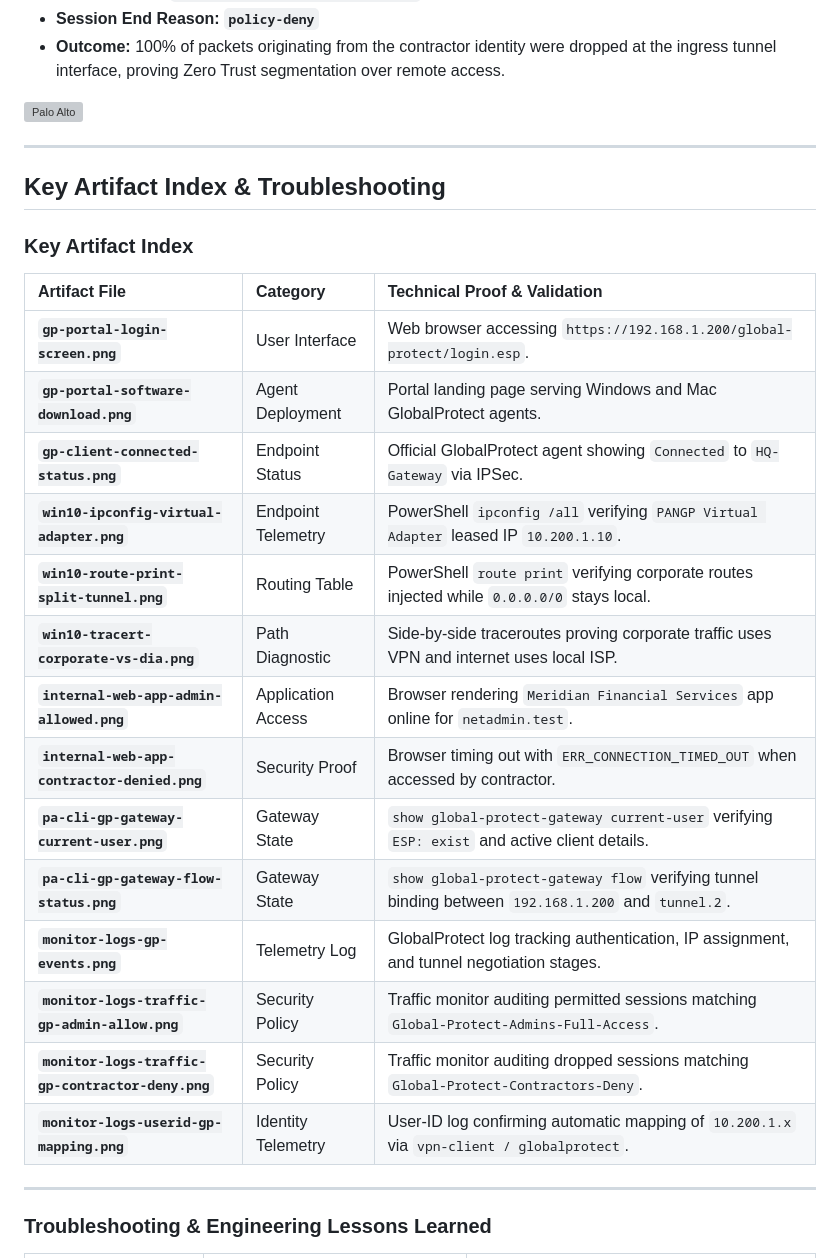
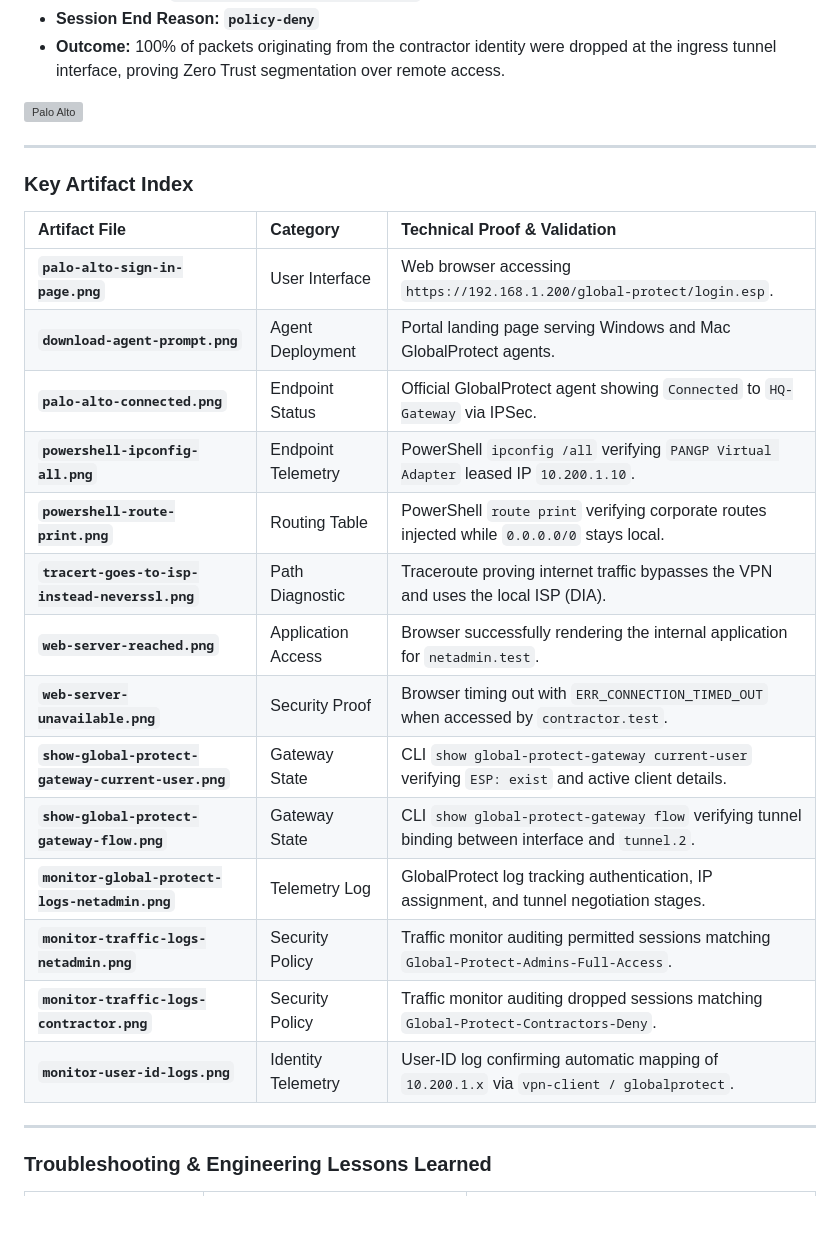
Before and after one commit to richardpateau/Palo-Alto-Security, a Markdown page: Project 7 Enterprise GlobalProtect Infrastructure /README.md, the part around the change. GitHub-like rendering; blank space fills up the shorter version; grey boxes are pictures that could not be loaded.

Commit message:
“README”

```diff
--- a/Project 7 Enterprise GlobalProtect Infrastructure /README.md
+++ b/Project 7 Enterprise GlobalProtect Infrastructure /README.md
@@ -467,26 +467,24 @@ Inspecting the Traffic Monitor verified that policy decisions are enforced per u
 
 ---
 
-## Key Artifact Index & Troubleshooting
-
 ### Key Artifact Index
 
 | Artifact File | Category | Technical Proof & Validation |
 | :--- | :--- | :--- |
-| **`gp-portal-login-screen.png`** | User Interface | Web browser accessing `https://192.168.1.200/global-protect/login.esp`. |
-| **`gp-portal-software-download.png`** | Agent Deployment | Portal landing page serving Windows and Mac GlobalProtect agents. |
-| **`gp-client-connected-status.png`** | Endpoint Status | Official GlobalProtect agent showing `Connected` to `HQ-Gateway` via IPSec. |
-| **`win10-ipconfig-virtual-adapter.png`** | Endpoint Telemetry | PowerShell `ipconfig /all` verifying `PANGP Virtual Adapter` leased IP `10.200.1.10`. |
-| **`win10-route-print-split-tunnel.png`** | Routing Table | PowerShell `route print` verifying corporate routes injected while `0.0.0.0/0` stays local. |
-| **`win10-tracert-corporate-vs-dia.png`** | Path Diagnostic | Side-by-side traceroutes proving corporate traffic uses VPN and internet uses local ISP. |
-| **`internal-web-app-admin-allowed.png`** | Application Access | Browser rendering `Meridian Financial Services` app online for `netadmin.test`. |
-| **`internal-web-app-contractor-denied.png`** | Security Proof | Browser timing out with `ERR_CONNECTION_TIMED_OUT` when accessed by contractor. |
-| **`pa-cli-gp-gateway-current-user.png`** | Gateway State | `show global-protect-gateway current-user` verifying `ESP: exist` and active client details. |
-| **`pa-cli-gp-gateway-flow-status.png`** | Gateway State | `show global-protect-gateway flow` verifying tunnel binding between `192.168.1.200` and `tunnel.2`. |
-| **`monitor-logs-gp-events.png`** | Telemetry Log | GlobalProtect log tracking authentication, IP assignment, and tunnel negotiation stages. |
-| **`monitor-logs-traffic-gp-admin-allow.png`** | Security Policy | Traffic monitor auditing permitted sessions matching `Global-Protect-Admins-Full-Access`. |
-| **`monitor-logs-traffic-gp-contractor-deny.png`** | Security Policy | Traffic monitor auditing dropped sessions matching `Global-Protect-Contractors-Deny`. |
-| **`monitor-logs-userid-gp-mapping.png`** | Identity Telemetry | User-ID log confirming automatic mapping of `10.200.1.x` via `vpn-client / globalprotect`. |
+| **`palo-alto-sign-in-page.png`** | User Interface | Web browser accessing `https://192.168.1.200/global-protect/login.esp`. |
+| **`download-agent-prompt.png`** | Agent Deployment | Portal landing page serving Windows and Mac GlobalProtect agents. |
+| **`palo-alto-connected.png`** | Endpoint Status | Official GlobalProtect agent showing `Connected` to `HQ-Gateway` via IPSec. |
+| **`powershell-ipconfig-all.png`** | Endpoint Telemetry | PowerShell `ipconfig /all` verifying `PANGP Virtual Adapter` leased IP `10.200.1.10`. |
+| **`powershell-route-print.png`** | Routing Table | PowerShell `route print` verifying corporate routes injected while `0.0.0.0/0` stays local. |
+| **`tracert-goes-to-isp-instead-neverssl.png`** | Path Diagnostic | Traceroute proving internet traffic bypasses the VPN and uses the local ISP (DIA). |
+| **`web-server-reached.png`** | Application Access | Browser successfully rendering the internal application for `netadmin.test`. |
+| **`web-server-unavailable.png`** | Security Proof | Browser timing out with `ERR_CONNECTION_TIMED_OUT` when accessed by `contractor.test`. |
+| **`show-global-protect-gateway-current-user.png`** | Gateway State | CLI `show global-protect-gateway current-user` verifying `ESP: exist` and active client details. |
+| **`show-global-protect-gateway-flow.png`** | Gateway State | CLI `show global-protect-gateway flow` verifying tunnel binding between interface and `tunnel.2`. |
+| **`monitor-global-protect-logs-netadmin.png`** | Telemetry Log | GlobalProtect log tracking authentication, IP assignment, and tunnel negotiation stages. |
+| **`monitor-traffic-logs-netadmin.png`** | Security Policy | Traffic monitor auditing permitted sessions matching `Global-Protect-Admins-Full-Access`. |
+| **`monitor-traffic-logs-contractor.png`** | Security Policy | Traffic monitor auditing dropped sessions matching `Global-Protect-Contractors-Deny`. |
+| **`monitor-user-id-logs.png`** | Identity Telemetry | User-ID log confirming automatic mapping of `10.200.1.x` via `vpn-client / globalprotect`. |
 
 ---
 
```
Also changed, not shown: Project 7 Enterprise GlobalProtect Infrastructure /screenshots/global-protect.png, 4 other files.
